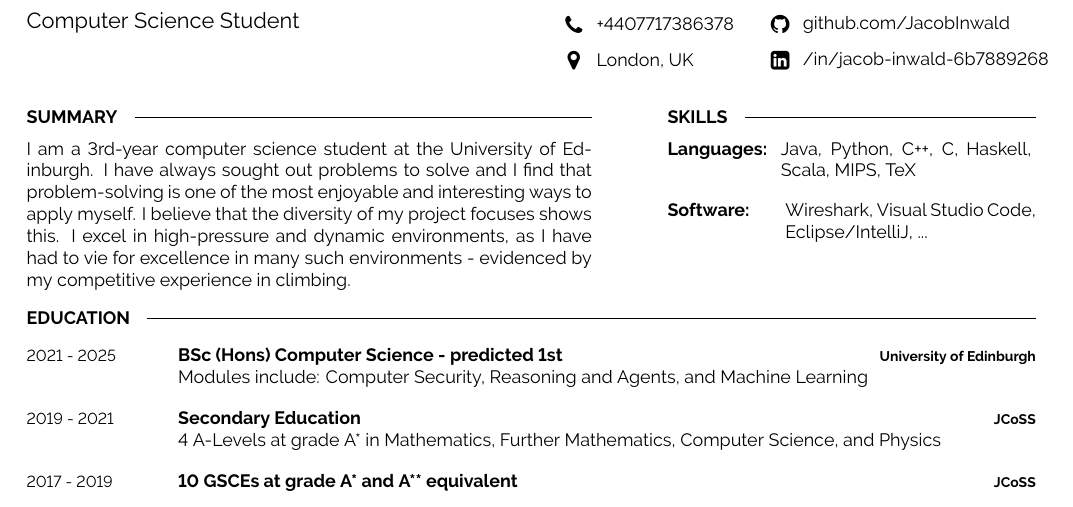
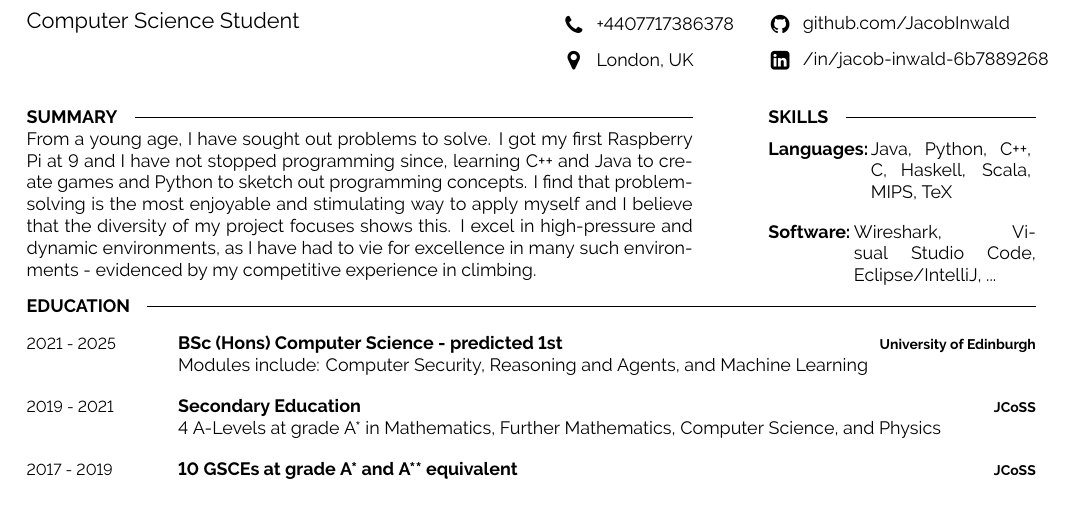
Before and after one commit to JacobInwald/cv-template, a LaTeX document (main.tex): part of page 1 of 2, cut so that both start at the same text. Compiled offline with XeLaTeX; a missing font is replaced by an installed copy or a similar font.

Commit message:
Changed summary to be more personal

```diff
--- a/main.tex
+++ b/main.tex
@@ -67,26 +67,23 @@
 %	INTRODUCTION, SKILLS AND TECHNOLOGIES
 %----------------------------------------------------------------------------------------
 
-\begin{minipage}[t]{0.56\textwidth}
+\begin{minipage}[t]{0.66\textwidth}
     \cvsect{Summary}
-	\vspace{-6pt}
-
-    %Dummy text
-	I am a 3rd-year computer science student at the University of Edinburgh.
-	I have always sought out problems to solve and I find that problem-solving is one of the most enjoyable and interesting ways to apply myself.
-	I believe that the diversity of my project focuses shows this.
-	I excel in high-pressure and dynamic environments, as I have had to vie for excellence in many such environments - evidenced by my competitive experience in climbing.\\
+    From a young age, I have sought out problems to solve.
+	I got my first Raspberry Pi at 9 and I have not stopped programming since, learning C++ and Java to create games and Python to sketch out programming concepts.
+	I find that problem-solving is the most enjoyable and stimulating way to apply myself and I believe that the diversity of my project focuses shows this.
+    I excel in high-pressure and dynamic environments, as I have had to vie for excellence in many such environments - evidenced by my competitive experience in climbing.
 \end{minipage}
 \hfill % Whitespace between
-\begin{minipage}[t]{0.365\textwidth}
+\begin{minipage}[t]{0.265\textwidth}
     \cvsect{Skills}
     \vspace{-6pt}
 
-    \begin{minipage}[t]{0.15\textwidth}
+    \begin{minipage}[t]{0.23\textwidth}
         \textbf{Languages:}
     \end{minipage}
     \hfill
-    \begin{minipage}[t]{0.68\textwidth}
+    \begin{minipage}[t]{0.60\textwidth}
       Java, Python, C++, C, Haskell, Scala, MIPS, TeX
     \end{minipage}
     \vspace{4mm}
@@ -105,7 +102,7 @@
 %----------------------------------------------------------------------------------------
 %	EDUCATION
 %----------------------------------------------------------------------------------------
-\vspace{-10 pt}
+\vspace{-5 pt}
 \cvsect{Education}
 \begin{entrylist}
     \entry
```
Also changed, not shown: 1 other file.
